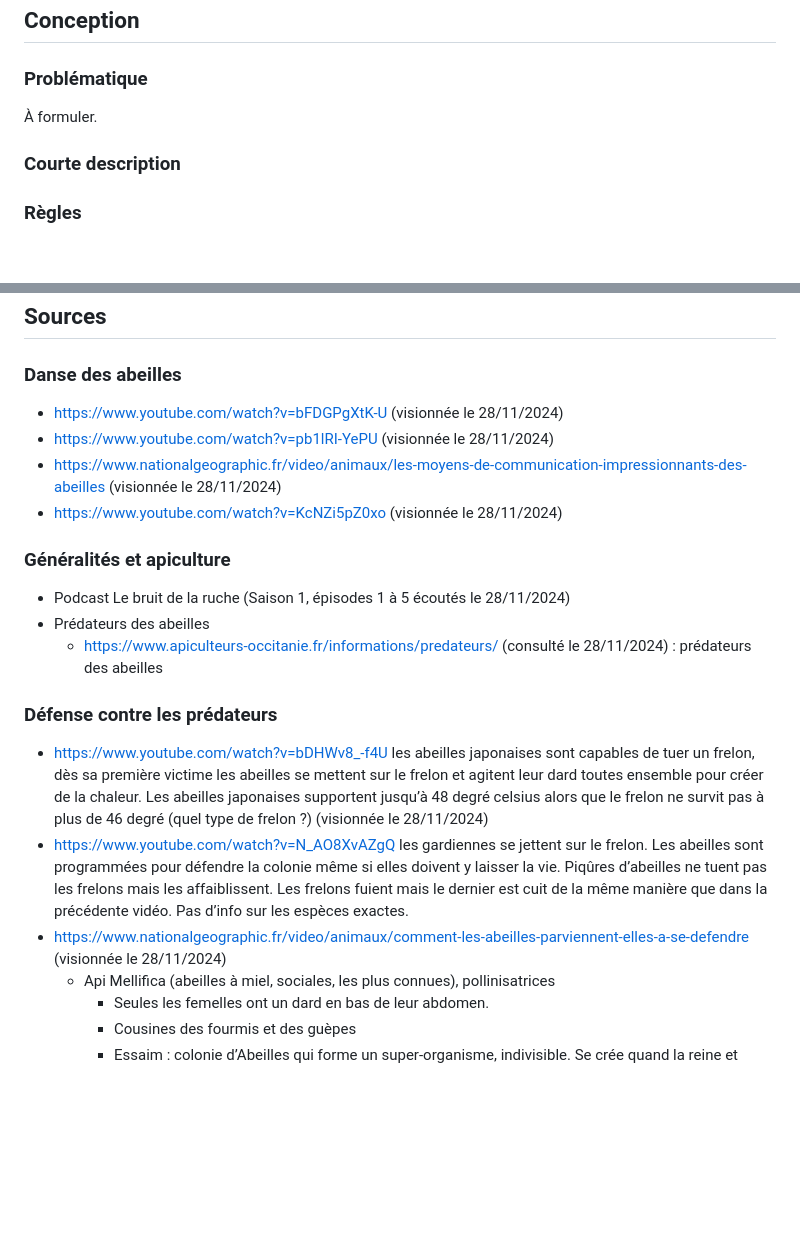
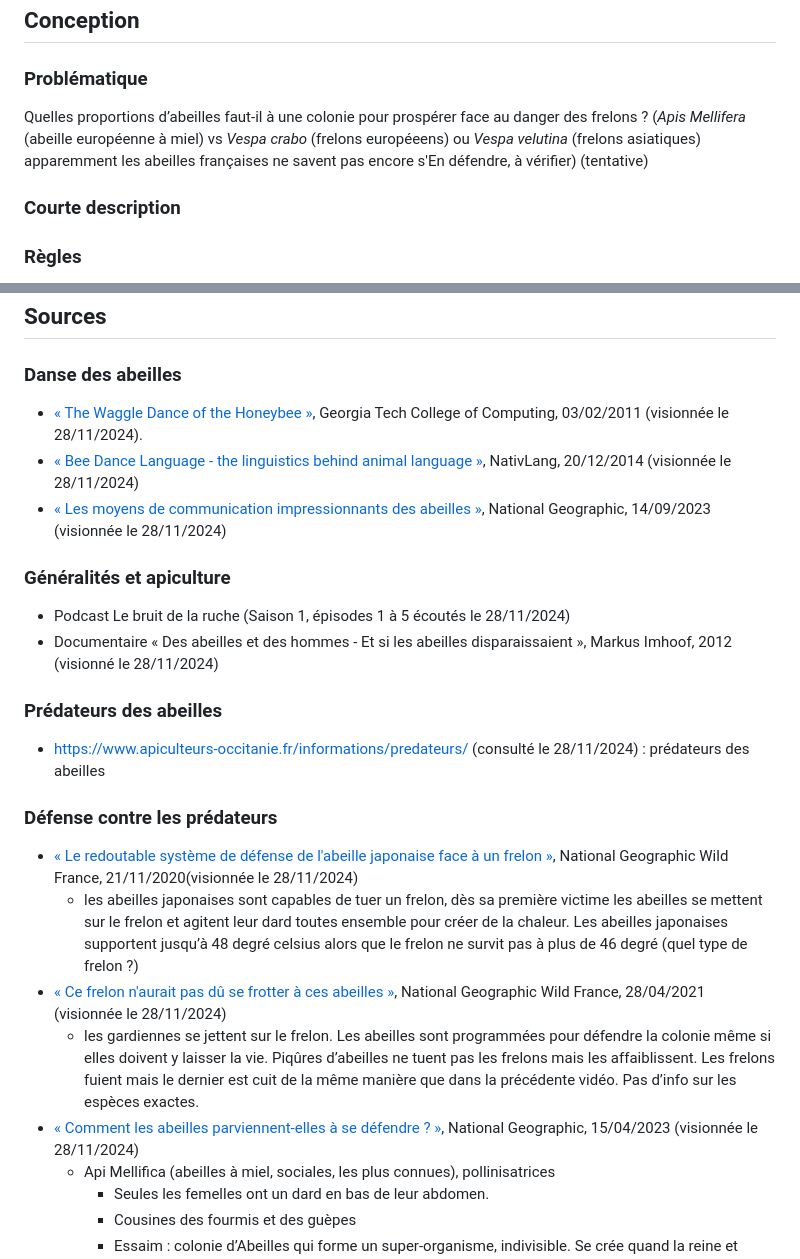
Before and after one commit to vlkduro/multi-agent-system, a Markdown page: README.md, 2 parts joined by grey strips. Drawn GitHub-style; blank space fills up the shorter version.

Commit message:
docs: problem formulation attempt and sources format

```diff
--- a/README.md
+++ b/README.md
@@ -23,7 +23,7 @@
 
 ### Problématique
 
-À formuler.
+Quelles proportions d’abeilles faut-il à une colonie pour prospérer face au danger des frelons ? (_Apis Mellifera_ (abeille européenne à miel) vs _Vespa crabo_ (frelons européeens) ou _Vespa velutina_ (frelons asiatiques) apparemment les abeilles françaises ne savent pas encore s'En défendre, à vérifier) (tentative)
 
 ### Courte description
 
@@ -51,22 +51,26 @@ On pourrait proposer à l'utilisateur de gérer la proportion d'abeilles product
 
 ### Danse des abeilles
 
-- https://www.youtube.com/watch?v=bFDGPgXtK-U (visionnée le 28/11/2024)
-- https://www.youtube.com/watch?v=pb1lRI-YePU (visionnée le 28/11/2024)
-- https://www.nationalgeographic.fr/video/animaux/les-moyens-de-communication-impressionnants-des-abeilles (visionnée le 28/11/2024)
-- https://www.youtube.com/watch?v=KcNZi5pZ0xo (visionnée le 28/11/2024)
+- [« The Waggle Dance of the Honeybee »](https://www.youtube.com/watch?v=bFDGPgXtK-U), Georgia Tech College of Computing, 03/02/2011 (visionnée le 28/11/2024).
+- [« Bee Dance Language - the linguistics behind animal language »](https://www.youtube.com/watch?v=pb1lRI-YePU), NativLang, 20/12/2014 (visionnée le 28/11/2024)
+- [« Les moyens de communication impressionnants des abeilles »](https://www.nationalgeographic.fr/video/animaux/les-moyens-de-communication-impressionnants-des-abeilles), National Geographic, 14/09/2023 (visionnée le 28/11/2024)
 
 ### Généralités et apiculture
 
 - Podcast Le bruit de la ruche (Saison 1, épisodes 1 à 5 écoutés le 28/11/2024)
-- Prédateurs des abeilles
-  - https://www.apiculteurs-occitanie.fr/informations/predateurs/ (consulté le 28/11/2024) : prédateurs des abeilles
+- Documentaire « Des abeilles et des hommes - Et si les abeilles disparaissaient », Markus Imhoof, 2012 (visionné le 28/11/2024)
+
+### Prédateurs des abeilles
+
+- https://www.apiculteurs-occitanie.fr/informations/predateurs/ (consulté le 28/11/2024) : prédateurs des abeilles
 
 ### Défense contre les prédateurs
 
-- https://www.youtube.com/watch?v=bDHWv8_-f4U les abeilles japonaises sont capables de tuer un frelon, dès sa première victime les abeilles se mettent sur le frelon et agitent leur dard toutes ensemble pour créer de la chaleur. Les abeilles japonaises supportent jusqu’à 48 degré celsius alors que le frelon ne survit pas à plus de 46 degré (quel type de frelon ?) (visionnée le 28/11/2024)
-- https://www.youtube.com/watch?v=N_AO8XvAZgQ les gardiennes se jettent sur le frelon. Les abeilles sont programmées pour défendre la colonie même si elles doivent y laisser la vie. Piqûres d’abeilles ne tuent pas les frelons mais les affaiblissent. Les frelons fuient mais le dernier est cuit de la même manière que dans la précédente vidéo. Pas d’info sur les espèces exactes.
-- https://www.nationalgeographic.fr/video/animaux/comment-les-abeilles-parviennent-elles-a-se-defendre (visionnée le 28/11/2024)
+- [« Le redoutable système de défense de l'abeille japonaise face à un frelon »](https://www.youtube.com/watch?v=bDHWv8_-f4U), National Geographic Wild France, 21/11/2020(visionnée le 28/11/2024)
+  - les abeilles japonaises sont capables de tuer un frelon, dès sa première victime les abeilles se mettent sur le frelon et agitent leur dard toutes ensemble pour créer de la chaleur. Les abeilles japonaises supportent jusqu’à 48 degré celsius alors que le frelon ne survit pas à plus de 46 degré (quel type de frelon ?)
+- [« Ce frelon n'aurait pas dû se frotter à ces abeilles »](https://www.youtube.com/watch?v=N_AO8XvAZgQ), National Geographic Wild France, 28/04/2021 (visionnée le 28/11/2024)
+  - les gardiennes se jettent sur le frelon. Les abeilles sont programmées pour défendre la colonie même si elles doivent y laisser la vie. Piqûres d’abeilles ne tuent pas les frelons mais les affaiblissent. Les frelons fuient mais le dernier est cuit de la même manière que dans la précédente vidéo. Pas d’info sur les espèces exactes.
+- [« Comment les abeilles parviennent-elles à se défendre ? »](https://www.nationalgeographic.fr/video/animaux/comment-les-abeilles-parviennent-elles-a-se-defendre), National Geographic, 15/04/2023 (visionnée le 28/11/2024)
   - Api Mellifica (abeilles à miel, sociales, les plus connues), pollinisatrices
     - Seules les femelles ont un dard en bas de leur abdomen.
     - Cousines des fourmis et des guèpes
```
